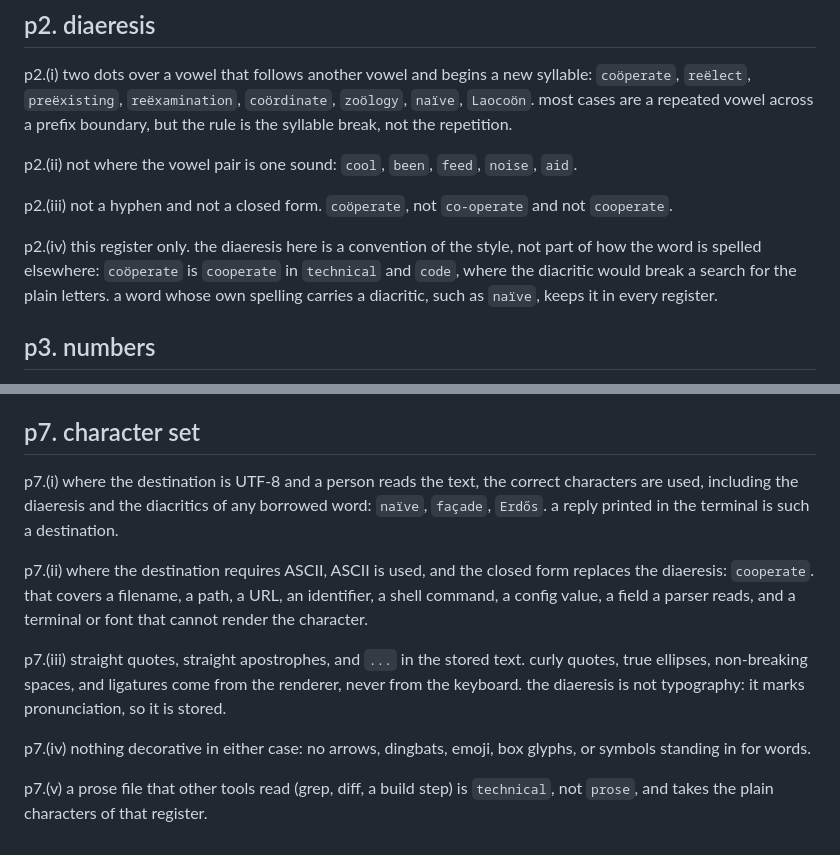
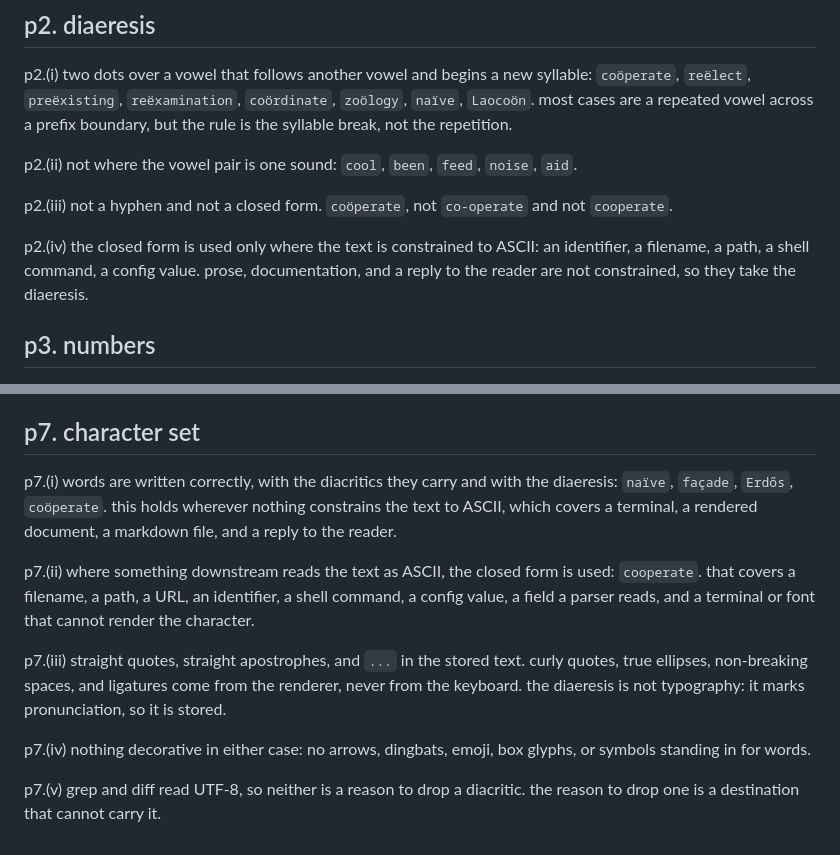
Before and after one commit to Demonstrandum/rho, a Markdown page: system/prose-style.md, 2 parts joined by grey strips. Rendered like a GitHub page.

```diff
--- a/system/prose-style.md
+++ b/system/prose-style.md
@@ -47,9 +47,8 @@ p2.(ii) not where the vowel pair is one sound: `cool`, `been`, `feed`, `noise`,
 p2.(iii) not a hyphen and not a closed form.
 `coöperate`, not `co-operate` and not `cooperate`.
 
-p2.(iv) this register only.
-the diaeresis here is a convention of the style, not part of how the word is spelled elsewhere: `coöperate` is `cooperate` in `technical` and `code`, where the diacritic would break a search for the plain letters.
-a word whose own spelling carries a diacritic, such as `naïve`, keeps it in every register.
+p2.(iv) the closed form is used only where the text is constrained to ASCII: an identifier, a filename, a path, a shell command, a config value.
+prose, documentation, and a reply to the reader are not constrained, so they take the diaeresis.
 
 ## p3. numbers
 
@@ -117,10 +116,10 @@ capitals only on proper names.
 
 ## p7. character set
 
-p7.(i) where the destination is UTF-8 and a person reads the text, the correct characters are used, including the diaeresis and the diacritics of any borrowed word: `naïve`, `façade`, `Erdős`.
-a reply printed in the terminal is such a destination.
+p7.(i) words are written correctly, with the diacritics they carry and with the diaeresis: `naïve`, `façade`, `Erdős`, `coöperate`.
+this holds wherever nothing constrains the text to ASCII, which covers a terminal, a rendered document, a markdown file, and a reply to the reader.
 
-p7.(ii) where the destination requires ASCII, ASCII is used, and the closed form replaces the diaeresis: `cooperate`.
+p7.(ii) where something downstream reads the text as ASCII, the closed form is used: `cooperate`.
 that covers a filename, a path, a URL, an identifier, a shell command, a config value, a field a parser reads, and a terminal or font that cannot render the character.
 
 p7.(iii) straight quotes, straight apostrophes, and `...` in the stored text.
@@ -129,4 +128,5 @@ the diaeresis is not typography: it marks pronunciation, so it is stored.
 
 p7.(iv) nothing decorative in either case: no arrows, dingbats, emoji, box glyphs, or symbols standing in for words.
 
-p7.(v) a prose file that other tools read (grep, diff, a build step) is `technical`, not `prose`, and takes the plain characters of that register.
+p7.(v) grep and diff read UTF-8, so neither is a reason to drop a diacritic.
+the reason to drop one is a destination that cannot carry it.
```
Also changed, not shown: system/orthography.md (+7 -6 lines), system/personal-rules.md (+3 -3 lines).
